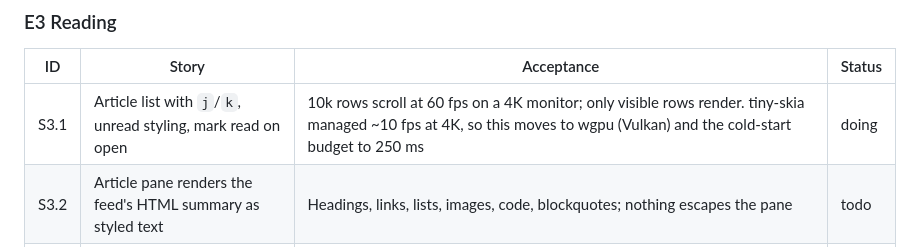
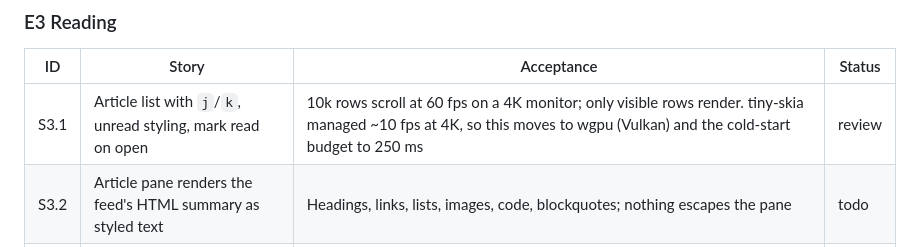
Before and after one commit to avdrav1/gutenberg, a Markdown page: docs/BACKLOG.md, the part around the change. Drawn GitHub-style.

Commit message:
S3.1: mark review
Co-Authored-By: Claude Opus 5.5 <noreply@anthropic.com>

```diff
--- a/docs/BACKLOG.md
+++ b/docs/BACKLOG.md
@@ -28,7 +28,7 @@ Epics in build order. Each story is one PR, sized for a day or less. "Done" mean
 
 | ID | Story | Acceptance | Status |
 | --- | --- | --- | --- |
-| S3.1 | Article list with `j`/`k`, unread styling, mark read on open | 10k rows scroll at 60 fps on a 4K monitor; only visible rows render. tiny-skia managed ~10 fps at 4K, so this moves to wgpu (Vulkan) and the cold-start budget to 250 ms | doing |
+| S3.1 | Article list with `j`/`k`, unread styling, mark read on open | 10k rows scroll at 60 fps on a 4K monitor; only visible rows render. tiny-skia managed ~10 fps at 4K, so this moves to wgpu (Vulkan) and the cold-start budget to 250 ms | review |
 | S3.2 | Article pane renders the feed's HTML summary as styled text | Headings, links, lists, images, code, blockquotes; nothing escapes the pane | todo |
 | S3.3 | Reader view extracts the full page | Works on 9 of 10 outlets in `tests/reader_sites.txt`; falls back to the summary | todo |
 | S3.4 | Star, mark unread, mark folder read, open in browser, copy link | Each has a key and a palette entry | todo |
```
